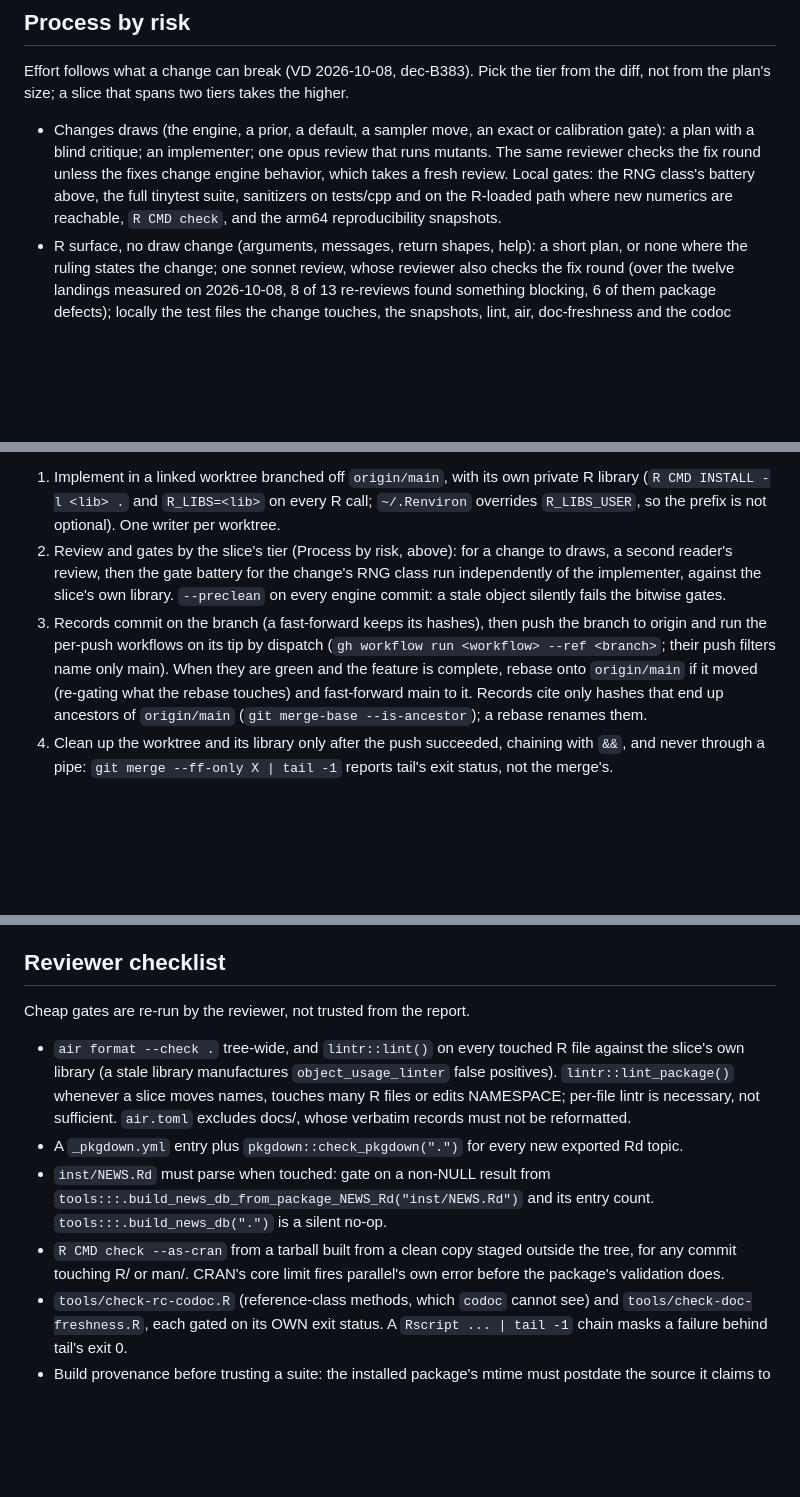
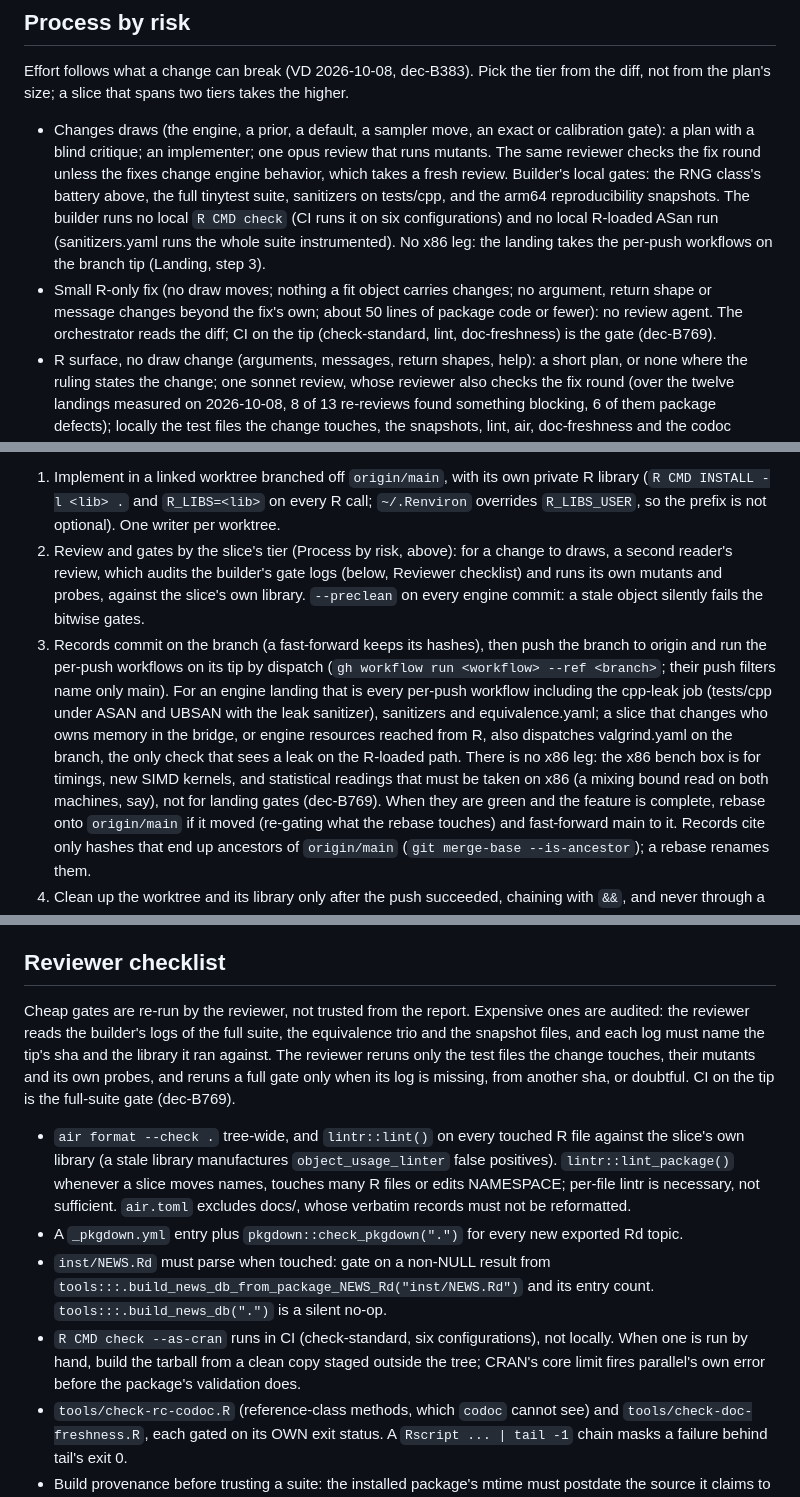
Before and after one commit to vdorie/dbarts, a Markdown page: docs/plans/README.md, 3 parts joined by grey strips. GitHub-like rendering; blank space fills up the shorter version.

Commit message:
Process: engine landings take the per-push workflows on the branch tip, not an x86 leg; reviewers audit the builder's gate logs; builders drop local R CMD check and the R-loaded ASan run; a small R-only fix takes no review agent

```diff
--- a/docs/plans/README.md
+++ b/docs/plans/README.md
@@ -132,9 +132,17 @@ tiers takes the higher.
   or calibration gate): a plan with a blind critique; an implementer; one
   opus review that runs mutants. The same reviewer checks the fix round
   unless the fixes change engine behavior, which takes a fresh review.
-  Local gates: the RNG class's battery above, the full tinytest suite,
-  sanitizers on tests/cpp and on the R-loaded path where new numerics are
-  reachable, `R CMD check`, and the arm64 reproducibility snapshots.
+  Builder's local gates: the RNG class's battery above, the full tinytest
+  suite, sanitizers on tests/cpp, and the arm64 reproducibility snapshots.
+  The builder runs no local `R CMD check` (CI runs it on six
+  configurations) and no local R-loaded ASan run (sanitizers.yaml runs the
+  whole suite instrumented). No x86 leg: the landing takes the per-push
+  workflows on the branch tip (Landing, step 3).
+- Small R-only fix (no draw moves; nothing a fit object carries changes; no
+  argument, return shape or message changes beyond the fix's own; about 50
+  lines of package code or fewer): no review agent. The orchestrator reads
+  the diff; CI on the tip (check-standard, lint, doc-freshness) is the
+  gate (dec-B769).
 - R surface, no draw change (arguments, messages, return shapes, help): a
   short plan, or none where the ruling states the change; one sonnet
   review, whose reviewer also checks the fix round (over the twelve
@@ -199,14 +207,22 @@ The procedure around those edits, as practiced:
    on every R call; `~/.Renviron` overrides `R_LIBS_USER`, so the prefix
    is not optional). One writer per worktree.
 2. Review and gates by the slice's tier (Process by risk, above): for a
-   change to draws, a second reader's review, then the gate battery for
-   the change's RNG class run independently of the implementer, against
-   the slice's own library. `--preclean` on every engine commit: a stale
+   change to draws, a second reader's review, which audits the builder's
+   gate logs (below, Reviewer checklist) and runs its own mutants and
+   probes, against the slice's own library. `--preclean` on every engine commit: a stale
    object silently fails the bitwise gates.
 3. Records commit on the branch (a fast-forward keeps its hashes), then
    push the branch to origin and run the per-push workflows on its tip
    by dispatch (`gh workflow run <workflow> --ref <branch>`; their push
-   filters name only main). When they are green and the feature is
+   filters name only main). For an engine landing that is every per-push
+   workflow including the cpp-leak job (tests/cpp under ASAN and UBSAN with
+   the leak sanitizer), sanitizers and equivalence.yaml; a slice that
+   changes who owns memory in the bridge, or engine resources reached from
+   R, also dispatches valgrind.yaml on the branch, the only check that
+   sees a leak on the R-loaded path. There is no x86 leg: the x86 bench
+   box is for timings, new SIMD kernels, and statistical readings that
+   must be taken on x86 (a mixing bound read on both machines, say), not
+   for landing gates (dec-B769). When they are green and the feature is
    complete, rebase onto `origin/main` if it moved (re-gating what the
    rebase touches) and fast-forward main to it. Records cite only hashes
    that end up ancestors of `origin/main` (`git merge-base
@@ -234,6 +250,12 @@ cross-slice probes. Hard chains stay serial.
 ## Reviewer checklist
 
 Cheap gates are re-run by the reviewer, not trusted from the report.
+Expensive ones are audited: the reviewer reads the builder's logs of the
+full suite, the equivalence trio and the snapshot files, and each log must
+name the tip's sha and the library it ran against. The reviewer reruns
+only the test files the change touches, their mutants and its own probes,
+and reruns a full gate only when its log is missing, from another sha, or
+doubtful. CI on the tip is the full-suite gate (dec-B769).
 
 - `air format --check .` tree-wide, and `lintr::lint()` on every touched R
   file against the slice's own library (a stale library manufactures
@@ -246,9 +268,10 @@ Cheap gates are re-run by the reviewer, not trusted from the report.
 - `inst/NEWS.Rd` must parse when touched: gate on a non-NULL result from
   `tools:::.build_news_db_from_package_NEWS_Rd("inst/NEWS.Rd")` and its
   entry count. `tools:::.build_news_db(".")` is a silent no-op.
-- `R CMD check --as-cran` from a tarball built from a clean copy staged
-  outside the tree, for any commit touching R/ or man/. CRAN's core limit
-  fires parallel's own error before the package's validation does.
+- `R CMD check --as-cran` runs in CI (check-standard, six configurations),
+  not locally. When one is run by hand, build the tarball from a clean copy
+  staged outside the tree; CRAN's core limit fires parallel's own error
+  before the package's validation does.
 - `tools/check-rc-codoc.R` (reference-class methods, which `codoc` cannot
   see) and `tools/check-doc-freshness.R`, each gated on its OWN exit
   status. A `Rscript ... | tail -1` chain masks a failure behind tail's
```
Also changed, not shown: other parts of docs/plans/README.md (+8 -4 lines).
